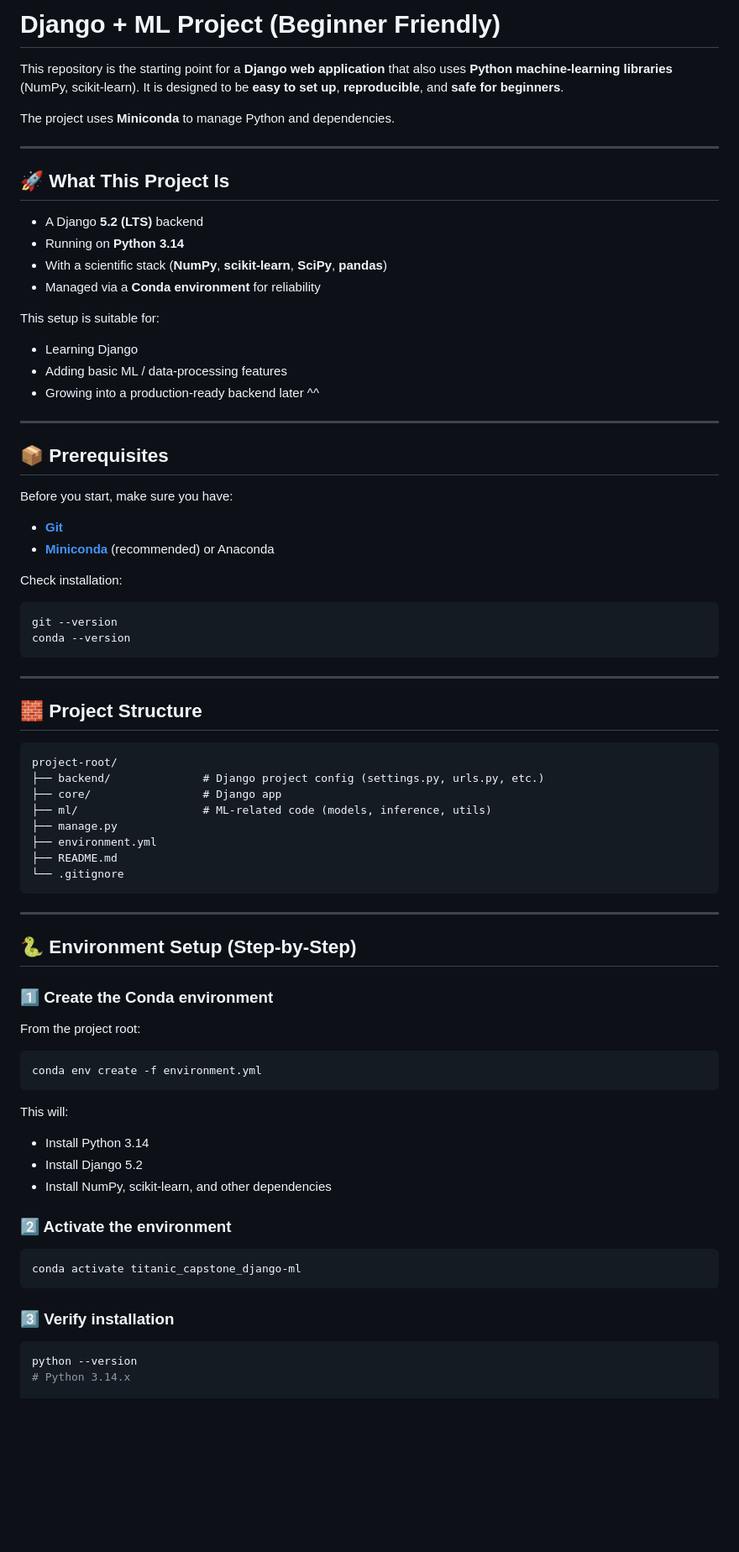
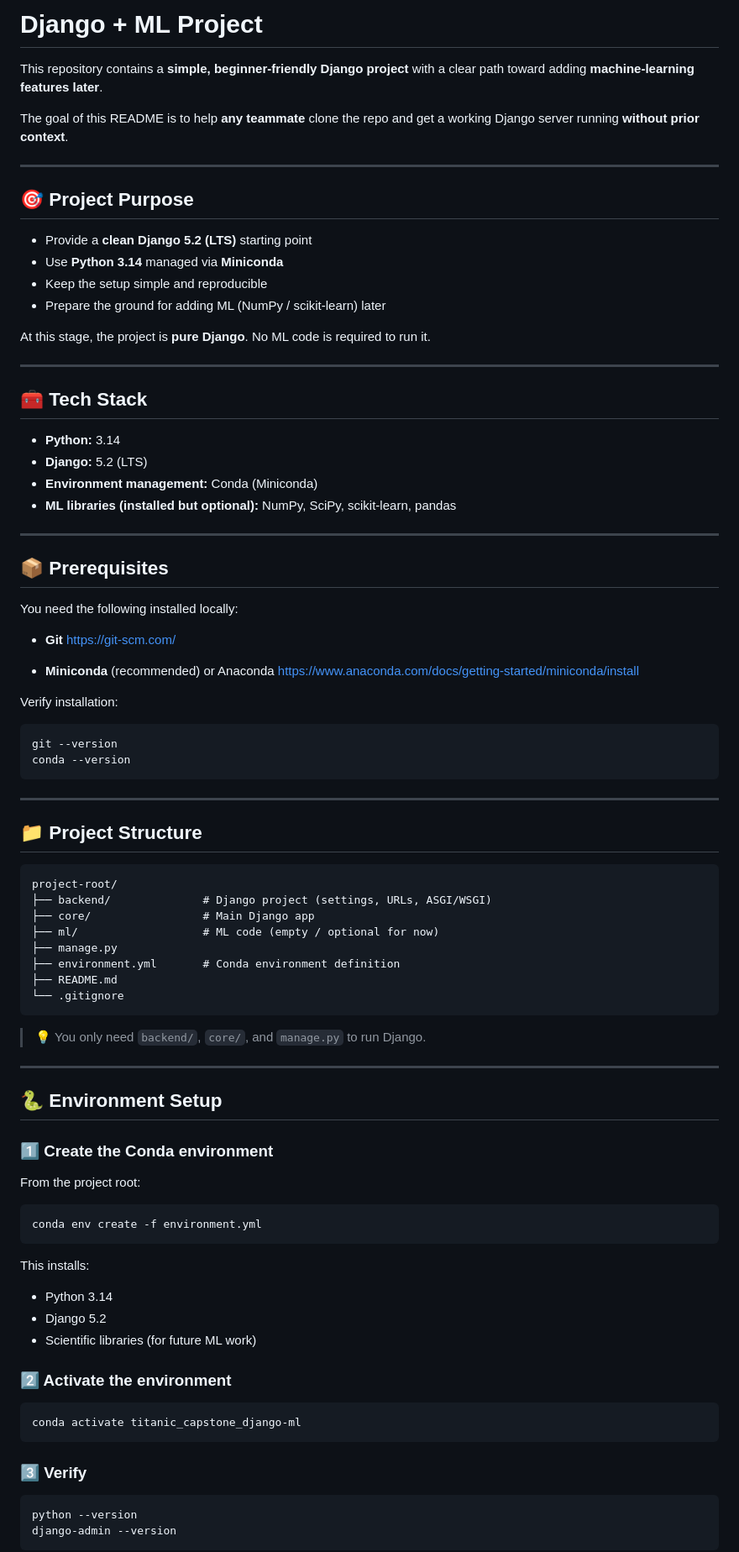
Before and after one commit to gabri3l4-execute/titanic_capstone, a Markdown page: README.md, the part around one of its changes. Shown at 84% size. GitHub-like rendering; blank space fills up the shorter version.

Commit message:
Refactor README for clarity and structure; update project purpose, tech stack, and environment setup sections

````diff
--- a/README.md
+++ b/README.md
@@ -1,35 +1,42 @@
-# Django + ML Project (Beginner Friendly)
+# Django + ML Project
 
-This repository is the starting point for a **Django web application** that also uses **Python machine‑learning libraries** (NumPy, scikit‑learn).
-It is designed to be **easy to set up**, **reproducible**, and **safe for beginners**.
+This repository contains a **simple, beginner‑friendly Django project** with a clear path toward adding **machine‑learning features later**.
 
-The project uses **Miniconda** to manage Python and dependencies.
+The goal of this README is to help **any teammate** clone the repo and get a working Django server running **without prior context**.
 
 ---
 
-## 🚀 What This Project Is
+## 🎯 Project Purpose
 
-- A Django **5.2 (LTS)** backend
-- Running on **Python 3.14**
-- With a scientific stack (**NumPy**, **scikit‑learn**, **SciPy**, **pandas**)
-- Managed via a **Conda environment** for reliability
+- Provide a **clean Django 5.2 (LTS)** starting point
+- Use **Python 3.14** managed via **Miniconda**
+- Keep the setup simple and reproducible
+- Prepare the ground for adding ML (NumPy / scikit‑learn) later
 
-This setup is suitable for:
+At this stage, the project is **pure Django**. No ML code is required to run it.
 
-- Learning Django
-- Adding basic ML / data‑processing features
-- Growing into a production‑ready backend later ^^
+---
+
+## 🧰 Tech Stack
+
+- **Python:** 3.14
+- **Django:** 5.2 (LTS)
+- **Environment management:** Conda (Miniconda)
+- **ML libraries (installed but optional):** NumPy, SciPy, scikit‑learn, pandas
 
 ---
 
 ## 📦 Prerequisites
 
-Before you start, make sure you have:
+You need the following installed locally:
 
-- **[Git](https://git-scm.com/install/windows)**
-- **[Miniconda](https://www.anaconda.com/docs/getting-started/miniconda/install)** (recommended) or Anaconda
+- **Git**
+  [https://git-scm.com/](https://git-scm.com/)
 
-Check installation:
+- **Miniconda** (recommended) or Anaconda
+  [https://www.anaconda.com/docs/getting-started/miniconda/install](https://www.anaconda.com/docs/getting-started/miniconda/install)
+
+Verify installation:
 
 ```bash
 git --version
@@ -38,22 +45,24 @@ conda --version
 
 ---
 
-## 🧱 Project Structure
+## 📁 Project Structure
 
 ```text
 project-root/
-├── backend/              # Django project config (settings.py, urls.py, etc.)
-├── core/                 # Django app
-├── ml/                   # ML-related code (models, inference, utils)
+├── backend/              # Django project (settings, URLs, ASGI/WSGI)
+├── core/                 # Main Django app
+├── ml/                   # ML code (empty / optional for now)
 ├── manage.py
-├── environment.yml
+├── environment.yml       # Conda environment definition
 ├── README.md
 └── .gitignore
 ```
 
+> 💡 You only need `backend/`, `core/`, and `manage.py` to run Django.
+
 ---
 
-## 🐍 Environment Setup (Step‑by‑Step)
+## 🐍 Environment Setup
 
 ### 1️⃣ Create the Conda environment
 
@@ -63,11 +72,11 @@ From the project root:
 conda env create -f environment.yml
 ```
 
-This will:
+This installs:
 
-- Install Python 3.14
-- Install Django 5.2
-- Install NumPy, scikit‑learn, and other dependencies
+- Python 3.14
+- Django 5.2
+- Scientific libraries (for future ML work)
 
 ### 2️⃣ Activate the environment
 
@@ -75,9 +84,10 @@ This will:
 conda activate titanic_capstone_django-ml
 ```
 
-### 3️⃣ Verify installation
+### 3️⃣ Verify
 
 ```bash
 python --version
-# Python 3.14.x
+django-admin --version
+```
 
````
Also changed, not shown: other parts of README.md (+51 -53 lines).
